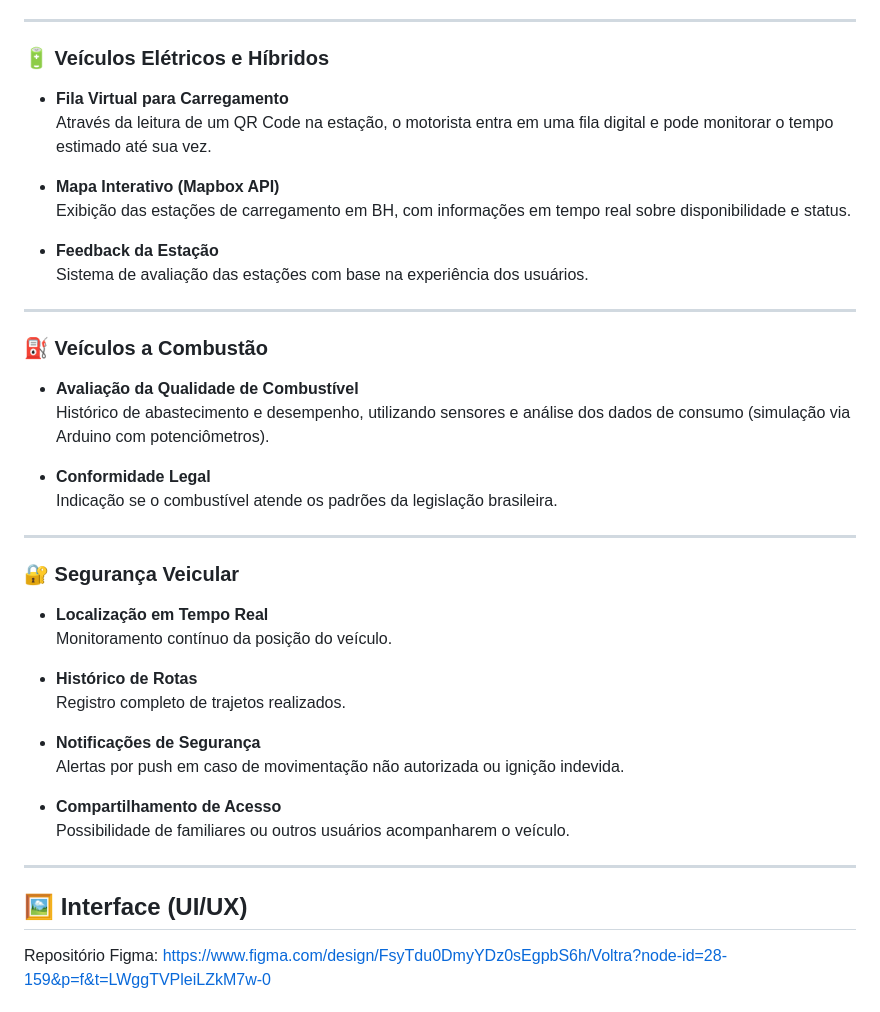
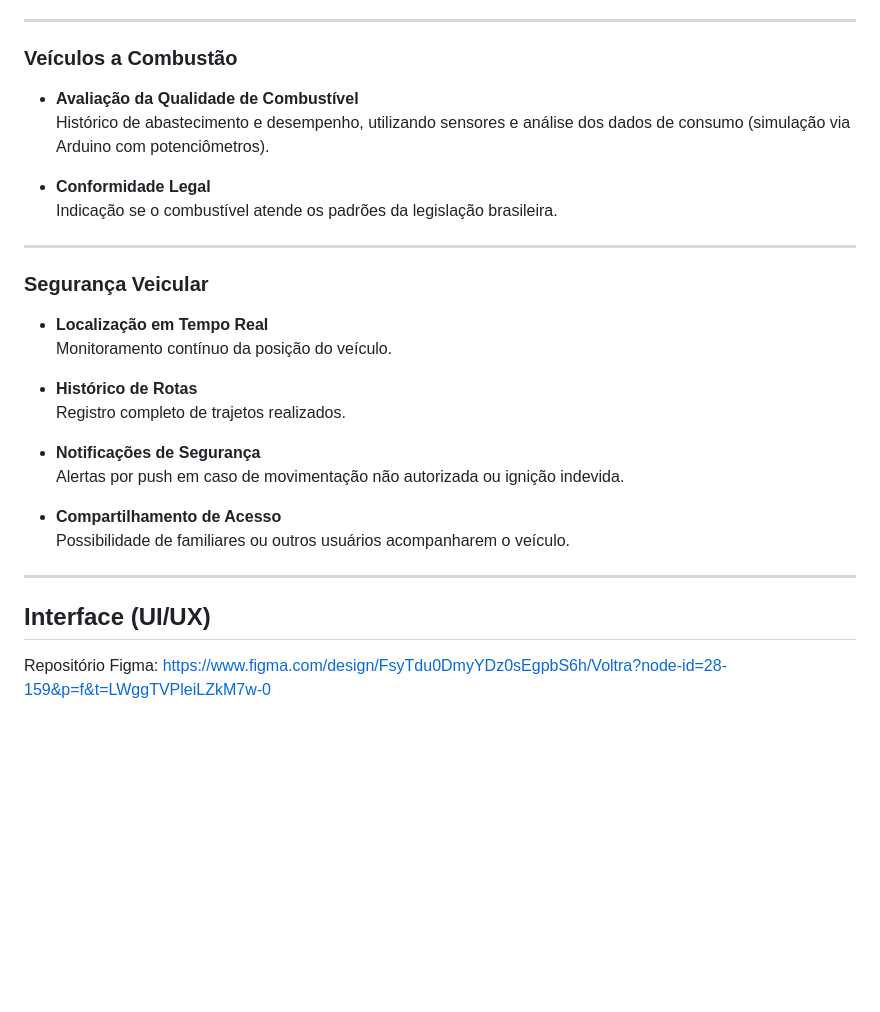
Before and after one commit to sophiafernandesc/voltra-project, a Markdown page: README.md, the part around one of its changes. Rendered like a GitHub page; blank space fills up the shorter version.

```diff
--- a/README.md
+++ b/README.md
@@ -34,20 +34,7 @@ Motoristas brasileiros que:
 
 ---
 
-### 🔋 Veículos Elétricos e Híbridos
-
-- **Fila Virtual para Carregamento**
-  Através da leitura de um QR Code na estação, o motorista entra em uma fila digital e pode monitorar o tempo estimado até sua vez.
-
-- **Mapa Interativo (Mapbox API)**
-  Exibição das estações de carregamento em BH, com informações em tempo real sobre disponibilidade e status.
-
-- **Feedback da Estação**
-  Sistema de avaliação das estações com base na experiência dos usuários.
-
----
-
-### ⛽ Veículos a Combustão
+###  Veículos a Combustão
 
 - **Avaliação da Qualidade de Combustível**
   Histórico de abastecimento e desempenho, utilizando sensores e análise dos dados de consumo (simulação via Arduino com potenciômetros).
@@ -57,7 +44,7 @@ Motoristas brasileiros que:
 
 ---
 
-### 🔐 Segurança Veicular
+### Segurança Veicular
 
 - **Localização em Tempo Real**
   Monitoramento contínuo da posição do veículo.
@@ -73,7 +60,7 @@ Motoristas brasileiros que:
 
 ---
 
-## 🖼️ Interface (UI/UX)
+## Interface (UI/UX)
 
 Repositório Figma: https://www.figma.com/design/FsyTdu0DmyYDz0sEgpbS6h/Voltra?node-id=28-159&p=f&t=LWggTVPleiLZkM7w-0
 ### Estrutura de Telas:
```
Also changed, not shown: other parts of README.md (+1 -1 lines).
